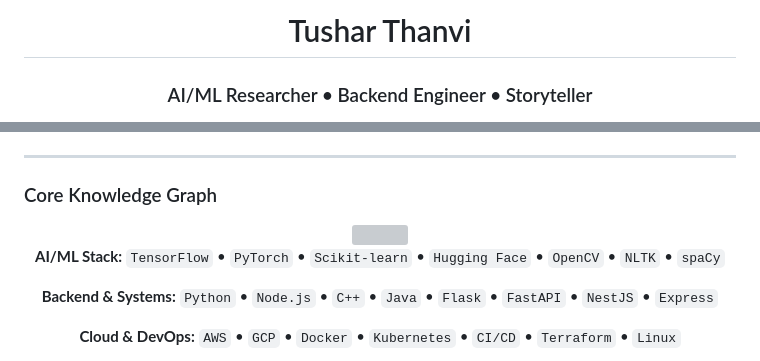
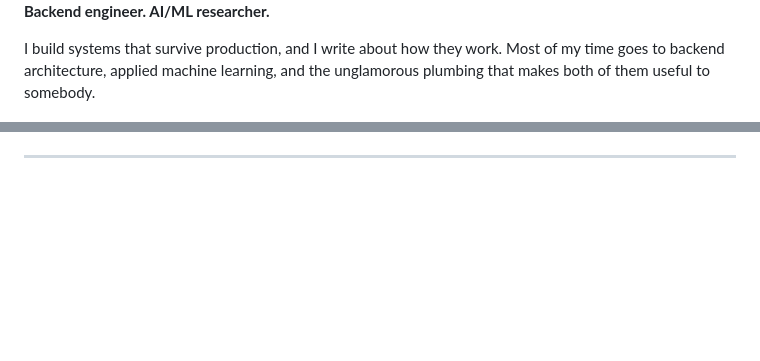
Before and after one commit to TusharThanvi1990/TusharThanvi1990, a Markdown page: README.md, 2 parts joined by grey strips. GitHub-like rendering; blank space fills up the shorter version; grey boxes are pictures that could not be loaded.

```diff
--- a/README.md
+++ b/README.md
@@ -4,6 +2,10 @@
 
-<h1 align="center"> Tushar Thanvi </h1>
-<h3 align="center">AI/ML Researcher • Backend Engineer • Storyteller</h3>
+<!-- The header is a hand written SVG in assets/. It animates once and stops.
+     If GitHub serves you a stale copy after an edit, append ?v=2 to the src. -->
 
+**Backend engineer. AI/ML researcher.**
 
+I build systems that survive production, and I write about how they work.
+Most of my time goes to backend architecture, applied machine learning, and the
+unglamorous plumbing that makes both of them useful to somebody.
 
@@ -17,17 +87,3 @@
 
 ---
 
-###  Core Knowledge Graph
-
-<div align="center">
-  <img src="https://skillicons.dev/icons?i=python,tensorflow,pytorch,cpp,java,js,ts,react,nodejs,nestjs,flask,fastapi,docker,kubernetes,aws,gcp,git,linux,postgresql,mongodb,redis&perline=7" />
-</div>
-
-<div align="center">
-
-**AI/ML Stack:** `TensorFlow` • `PyTorch` • `Scikit-learn` • `Hugging Face` • `OpenCV` • `NLTK` • `spaCy`
-
-**Backend & Systems:** `Python` • `Node.js` • `C++` • `Java` • `Flask` • `FastAPI` • `NestJS` • `Express`
-
-**Cloud & DevOps:** `AWS` • `GCP` • `Docker` • `Kubernetes` • `CI/CD` • `Terraform` • `Linux`
-
```
Also changed, not shown: other parts of README.md (+75 -108 lines).
